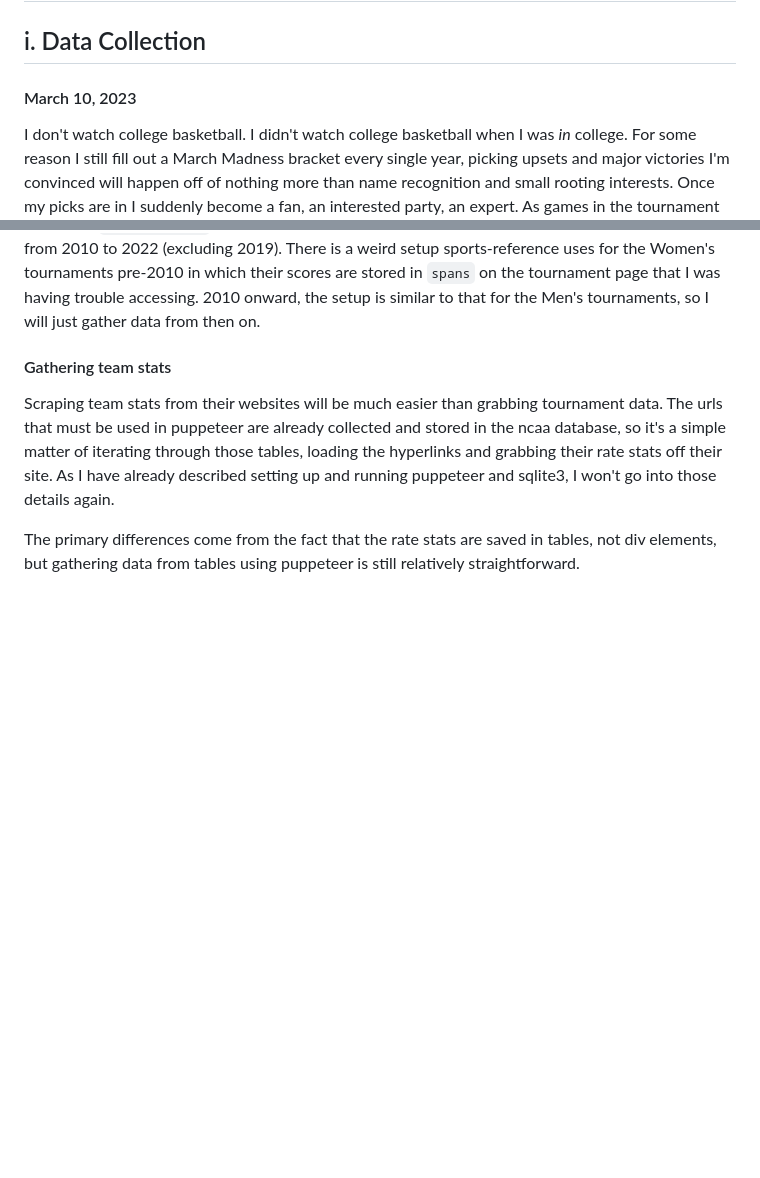
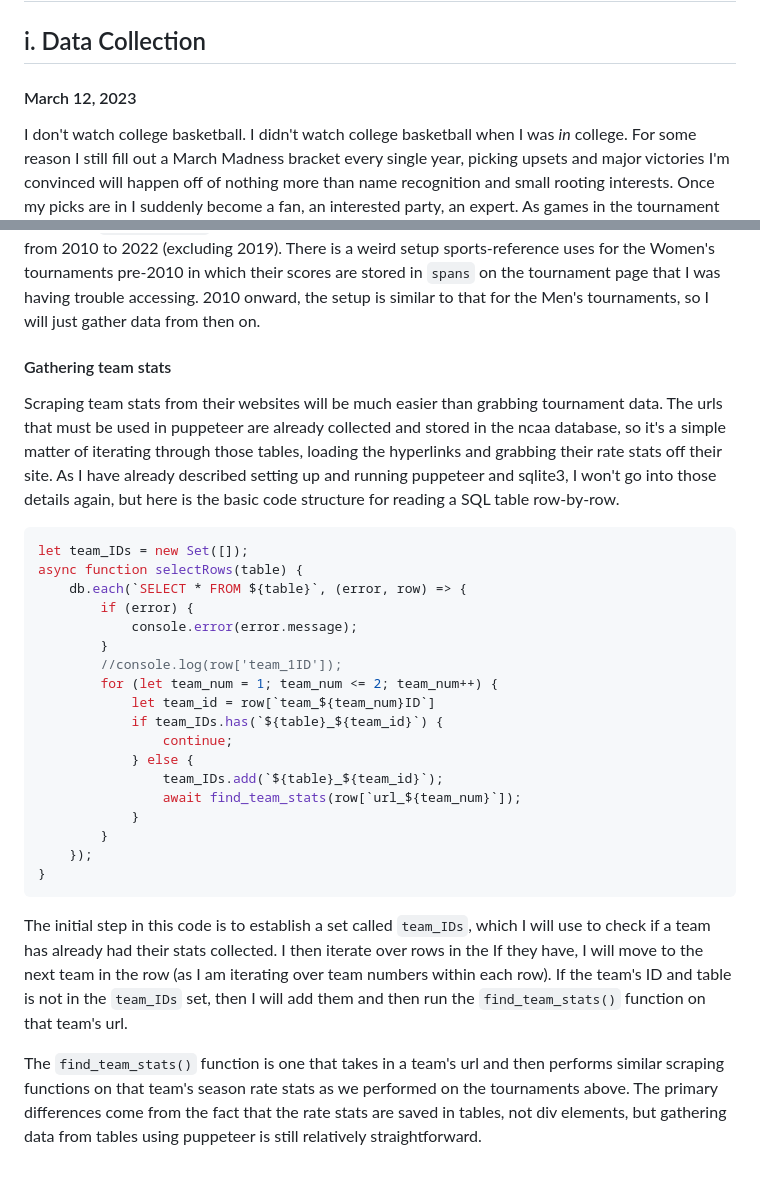
Before and after one commit to ericlumsden/ericlumsden.github.io, a Markdown page: blog/Tournament_Predictor_p1_Data_Collection.md, 2 parts joined by grey strips. Rendered like a GitHub page; blank space fills up the shorter version.

Commit message:
added team stats scrape intro

````diff
--- a/blog/Tournament_Predictor_p1_Data_Collection.md
+++ b/blog/Tournament_Predictor_p1_Data_Collection.md
@@ -1,6 +1,6 @@
 # Forecasting the 2023 NCAA Basketball Tournaments
 ## i. Data Collection
-#### March 10, 2023
+#### March 12, 2023
 
 I don't watch college basketball. I didn't watch college basketball when I was *in* college. For some reason I still fill out a March Madness bracket every single year, picking upsets and major victories I'm convinced will happen off of nothing more than name recognition and small rooting interests. Once my picks are in I suddenly become a fan, an interested party, an expert. As games in the tournament unfold, however, my sacrosanct selections prove shaky, my once-undefeatable chosen teams now incredibly defeatable.
 
@@ -213,6 +213,29 @@ Gathering data for the Women's tournaments is just as straightforward. I will ma
 
 #### Gathering team stats
 
-Scraping team stats from their websites will be much easier than grabbing tournament data. The urls that must be used in puppeteer are already collected and stored in the ncaa database, so it's a simple matter of iterating through those tables, loading the hyperlinks and grabbing their rate stats off their site. As I have already described setting up and running puppeteer and sqlite3, I won't go into those details again.
+Scraping team stats from their websites will be much easier than grabbing tournament data. The urls that must be used in puppeteer are already collected and stored in the ncaa database, so it's a simple matter of iterating through those tables, loading the hyperlinks and grabbing their rate stats off their site. As I have already described setting up and running puppeteer and sqlite3, I won't go into those details again, but here is the basic code structure for reading a SQL table row-by-row.
 
-The primary differences come from the fact that the rate stats are saved in tables, not div elements, but gathering data from tables using puppeteer is still relatively straightforward.
+```javascript
+let team_IDs = new Set([]);
+async function selectRows(table) {
+    db.each(`SELECT * FROM ${table}`, (error, row) => {
+        if (error) {
+            console.error(error.message);
+        }
+        //console.log(row['team_1ID']);
+        for (let team_num = 1; team_num <= 2; team_num++) {
+            let team_id = row[`team_${team_num}ID`]
+            if team_IDs.has(`${table}_${team_id}`) {
+                continue;
+            } else {
+                team_IDs.add(`${table}_${team_id}`);
+                await find_team_stats(row[`url_${team_num}`]);
+            }
+        }
+    });
+}
+```
+
+The initial step in this code is to establish a set called `team_IDs`, which I will use to check if a team has already had their stats collected. I then iterate over rows in the  If they have, I will move to the next team in the row (as I am iterating over team numbers within each row). If the team's ID and table is not in the `team_IDs` set, then I will add them and then run the `find_team_stats()` function on that team's url.
+
+The `find_team_stats()` function is one that takes in a team's url and then performs similar scraping functions on that team's season rate stats as we performed on the tournaments above. The primary differences come from the fact that the rate stats are saved in tables, not div elements, but gathering data from tables using puppeteer is still relatively straightforward.
````
